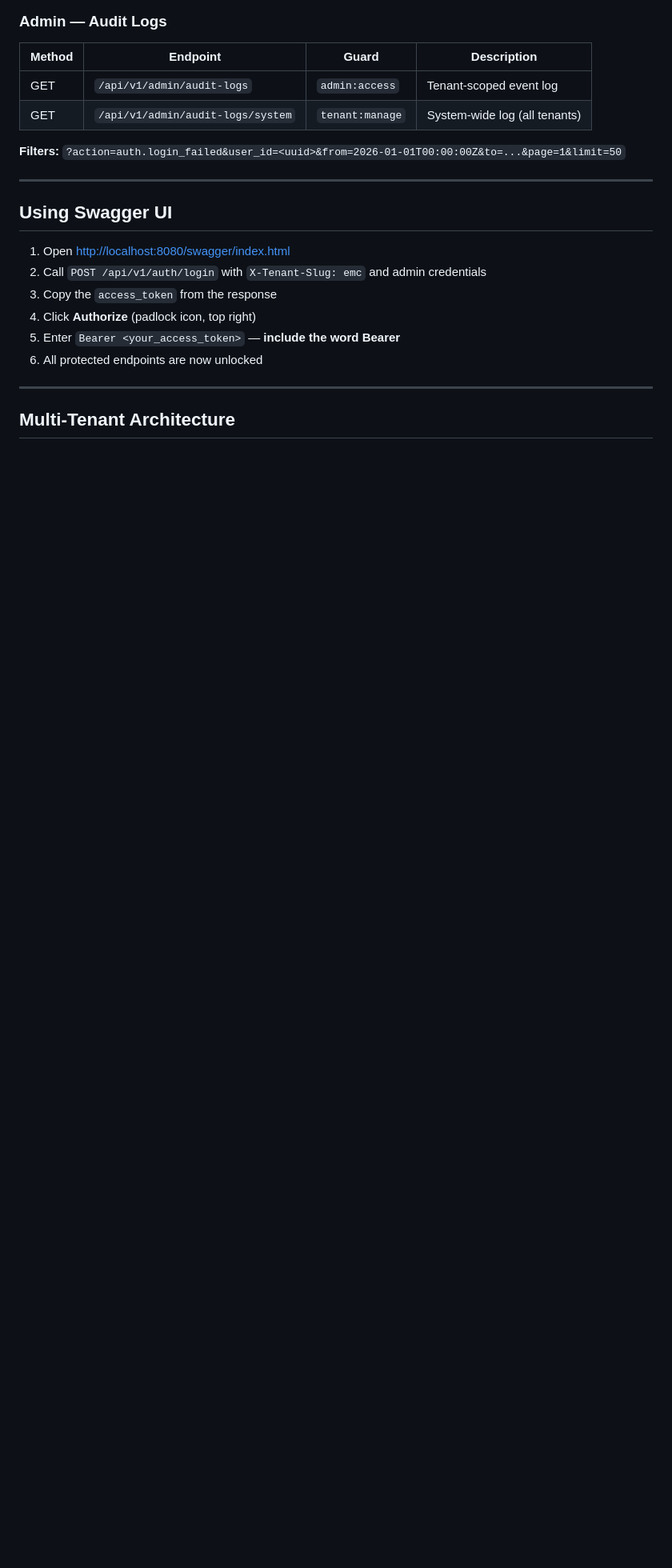
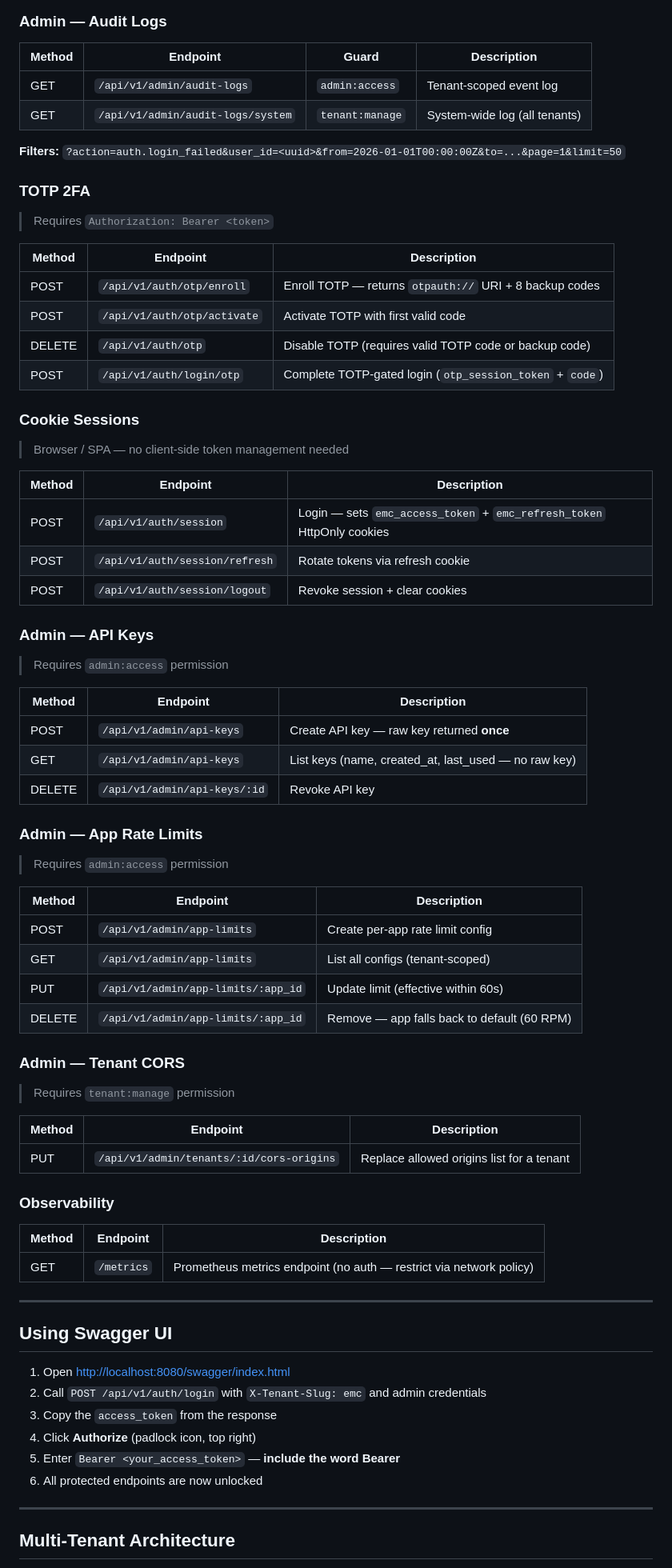
Before and after one commit to Engineersmind/emc-auth-server, a Markdown page: README.md, the part around one of its changes. Shown at 80% size. Drawn GitHub-style; blank space fills up the shorter version.

```diff
--- a/README.md
+++ b/README.md
@@ -344,6 +357,57 @@ Password: password
 
 **Filters:** `?action=auth.login_failed&user_id=<uuid>&from=2026-01-01T00:00:00Z&to=...&page=1&limit=50`
 
+### TOTP 2FA
+> Requires `Authorization: Bearer <token>`
+
+| Method | Endpoint | Description |
+|--------|----------|-------------|
+| POST | `/api/v1/auth/otp/enroll` | Enroll TOTP — returns `otpauth://` URI + 8 backup codes |
+| POST | `/api/v1/auth/otp/activate` | Activate TOTP with first valid code |
+| DELETE | `/api/v1/auth/otp` | Disable TOTP (requires valid TOTP code or backup code) |
+| POST | `/api/v1/auth/login/otp` | Complete TOTP-gated login (`otp_session_token` + `code`) |
+
+### Cookie Sessions
+> Browser / SPA — no client-side token management needed
+
+| Method | Endpoint | Description |
+|--------|----------|-------------|
+| POST | `/api/v1/auth/session` | Login — sets `emc_access_token` + `emc_refresh_token` HttpOnly cookies |
+| POST | `/api/v1/auth/session/refresh` | Rotate tokens via refresh cookie |
+| POST | `/api/v1/auth/session/logout` | Revoke session + clear cookies |
+
+### Admin — API Keys
+> Requires `admin:access` permission
+
+| Method | Endpoint | Description |
+|--------|----------|-------------|
+| POST | `/api/v1/admin/api-keys` | Create API key — raw key returned **once** |
+| GET | `/api/v1/admin/api-keys` | List keys (name, created_at, last_used — no raw key) |
+| DELETE | `/api/v1/admin/api-keys/:id` | Revoke API key |
+
+### Admin — App Rate Limits
+> Requires `admin:access` permission
+
+| Method | Endpoint | Description |
+|--------|----------|-------------|
+| POST | `/api/v1/admin/app-limits` | Create per-app rate limit config |
+| GET | `/api/v1/admin/app-limits` | List all configs (tenant-scoped) |
+| PUT | `/api/v1/admin/app-limits/:app_id` | Update limit (effective within 60s) |
+| DELETE | `/api/v1/admin/app-limits/:app_id` | Remove — app falls back to default (60 RPM) |
+
+### Admin — Tenant CORS
+> Requires `tenant:manage` permission
+
+| Method | Endpoint | Description |
+|--------|----------|-------------|
+| PUT | `/api/v1/admin/tenants/:id/cors-origins` | Replace allowed origins list for a tenant |
+
+### Observability
+
+| Method | Endpoint | Description |
+|--------|----------|-------------|
+| GET | `/metrics` | Prometheus metrics endpoint (no auth — restrict via network policy) |
+
 ---
 
 ## Using Swagger UI
```
Also changed, not shown: other parts of README.md (+56 -58 lines).
